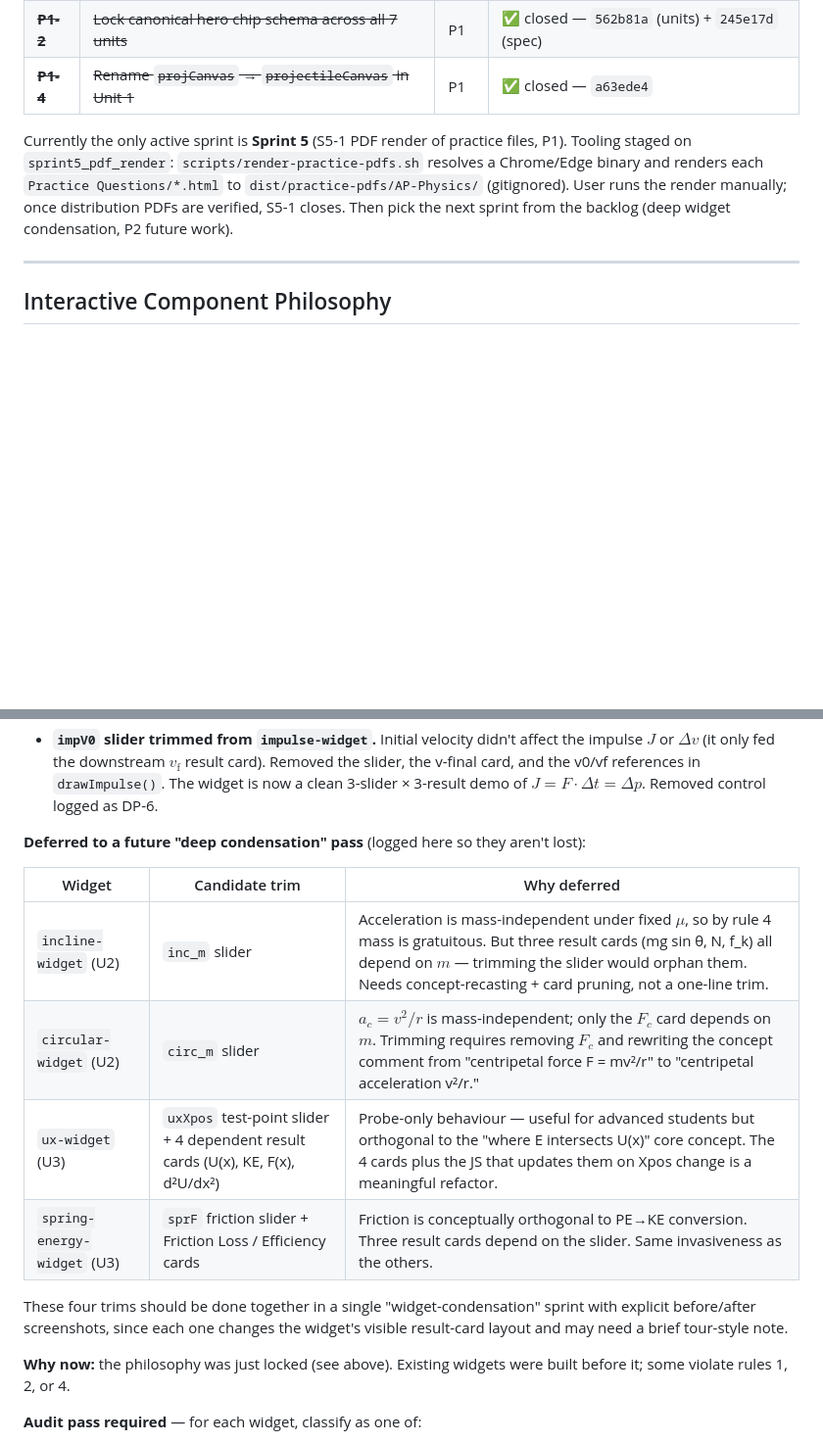
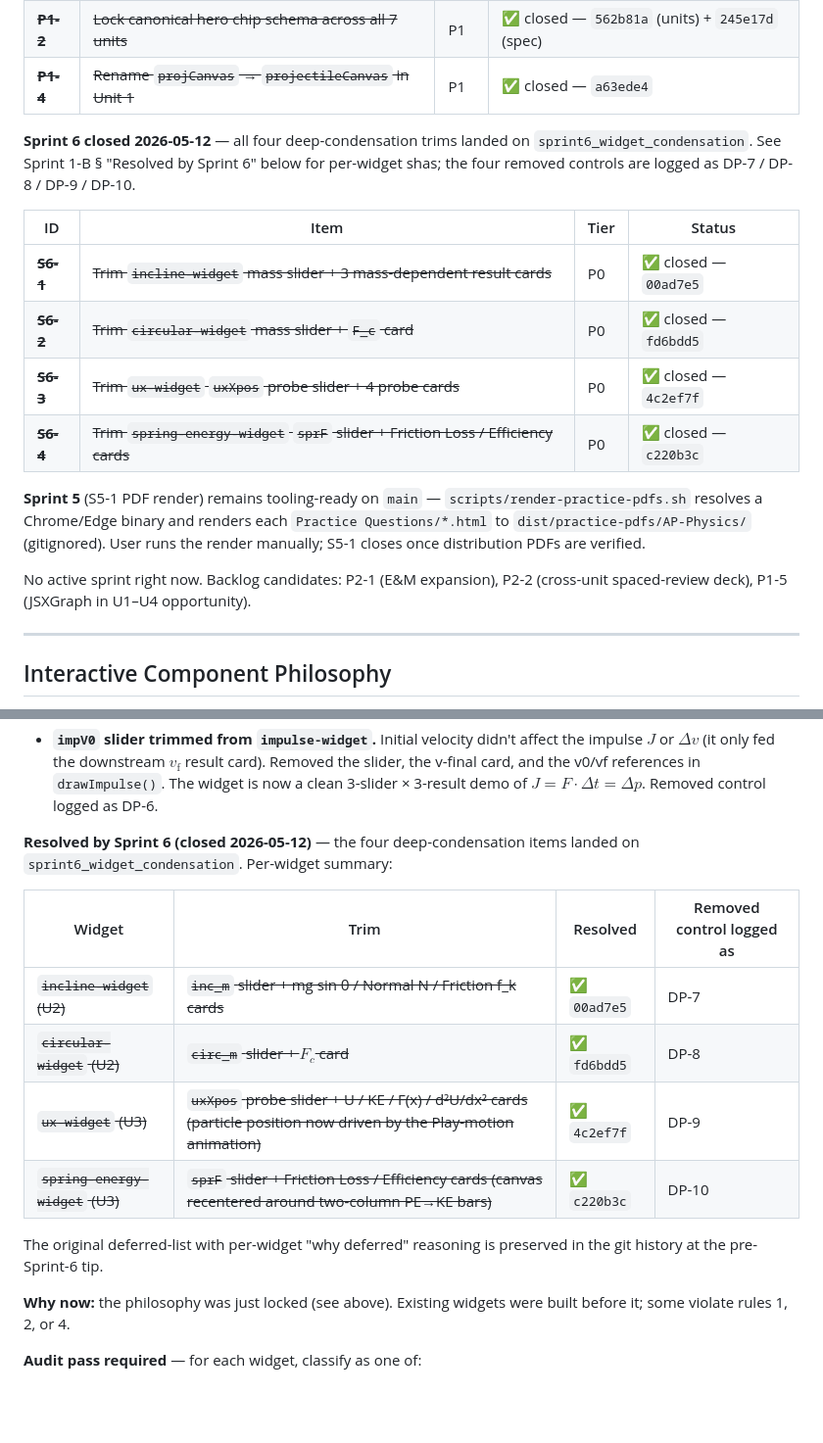
Before and after one commit to AlexLiu2233/dingrui-products, a Markdown page: AP Physics/AUDIT.md, 2 parts joined by grey strips. Shown at 98% size. Rendered like a GitHub page; blank space fills up the shorter version.

Commit message:
Sprint 6 close-out: mark deep condensation resolved, log DP-7..DP-10
Closes Sprint 6 in AP Physics/AUDIT.md per the "How to Update This File"
section.

Active Sprint:
- Adds the Sprint-6 closed-line and the per-item table (S6-1..S6-4)
  with commit shas (00ad7e5 / fd6bdd5 / 4c2ef7f / c220b3c).
- Updates the active-sprint paragraph: Sprint 5 (S5-1 PDF render)
  remains tooling-ready on main but is not the canonical active
  sprint; no active sprint right now. Surfaces P2-1 / P2-2 / P1-5
  as the next backlog candidates.

Sprint 1-B section:
- Collapses the four-row "Deferred to deep condensation" table into a
  single "Resolved by Sprint 6" summary with strikethrough trims,
  shas, and DP-N pointers, per the audit's collapse-on-sprint-close
  rule. The original "why deferred" reasoning is preserved in git
  history at the pre-Sprint-6 tip.

Digital Product Backlog:
- Adds DP-7 (incline force-magnitudes), DP-8 (centripetal-force calc),
  DP-9 (U(x) probe-point), DP-10 (spring launcher with friction).
  Each cites the Sprint-6 commit that stripped the control and the
  one-concept-rule reason for backlogging it.

Co-Authored-By: Claude Opus 4.7 (1M context) <noreply@anthropic.com>

```diff
--- a/AP Physics/AUDIT.md
+++ b/AP Physics/AUDIT.md
@@ -34,13 +34,27 @@ preserved below for traceability.
 | ~~**P1-2**~~ | ~~Lock canonical hero chip schema across all 7 units~~ | P1 | ✅ closed — `562b81a` (units) + `245e17d` (spec) |
 | ~~**P1-4**~~ | ~~Rename `projCanvas` → `projectileCanvas` in Unit 1~~ | P1 | ✅ closed — `a63ede4` |
 
-Currently the only active sprint is **Sprint 5** (S5-1 PDF render of
-practice files, P1). Tooling staged on `sprint5_pdf_render`:
-`scripts/render-practice-pdfs.sh` resolves a Chrome/Edge binary and renders
-each `Practice Questions/*.html` to `dist/practice-pdfs/AP-Physics/`
-(gitignored). User runs the render manually; once distribution PDFs are
-verified, S5-1 closes. Then pick the next sprint from the backlog (deep
-widget condensation, P2 future work).
+**Sprint 6 closed 2026-05-12** — all four deep-condensation trims
+landed on `sprint6_widget_condensation`. See Sprint 1-B § "Resolved by
+Sprint 6" below for per-widget shas; the four removed controls are
+logged as DP-7 / DP-8 / DP-9 / DP-10.
+
+| ID | Item | Tier | Status |
+|---|---|---|---|
+| ~~**S6-1**~~ | ~~Trim `incline-widget` mass slider + 3 mass-dependent result cards~~ | P0 | ✅ closed — `00ad7e5` |
+| ~~**S6-2**~~ | ~~Trim `circular-widget` mass slider + `F_c` card~~ | P0 | ✅ closed — `fd6bdd5` |
+| ~~**S6-3**~~ | ~~Trim `ux-widget` `uxXpos` probe slider + 4 probe cards~~ | P0 | ✅ closed — `4c2ef7f` |
+| ~~**S6-4**~~ | ~~Trim `spring-energy-widget` `sprF` slider + Friction Loss / Efficiency cards~~ | P0 | ✅ closed — `c220b3c` |
+
+**Sprint 5** (S5-1 PDF render) remains tooling-ready on `main` —
+`scripts/render-practice-pdfs.sh` resolves a Chrome/Edge binary and
+renders each `Practice Questions/*.html` to `dist/practice-pdfs/AP-Physics/`
+(gitignored). User runs the render manually; S5-1 closes once
+distribution PDFs are verified.
+
+No active sprint right now. Backlog candidates: P2-1 (E&M expansion),
+P2-2 (cross-unit spaced-review deck), P1-5 (JSXGraph in U1–U4
+opportunity).
 
 ---
 
@@ -192,19 +206,18 @@ Units 1–7 (the previous estimate of 11 was incorrect — the actual count is
   3-slider × 3-result demo of $J = F \cdot \Delta t = \Delta p$. Removed
   control logged as DP-6.
 
-**Deferred to a future "deep condensation" pass** (logged here so they
-aren't lost):
+**Resolved by Sprint 6 (closed 2026-05-12)** — the four deep-condensation
+items landed on `sprint6_widget_condensation`. Per-widget summary:
 
-| Widget | Candidate trim | Why deferred |
-|---|---|---|
-| `incline-widget` (U2) | `inc_m` slider | Acceleration is mass-independent under fixed $\mu$, so by rule 4 mass is gratuitous. But three result cards (mg sin θ, N, f_k) all depend on $m$ — trimming the slider would orphan them. Needs concept-recasting + card pruning, not a one-line trim. |
-| `circular-widget` (U2) | `circ_m` slider | $a_c = v^2/r$ is mass-independent; only the $F_c$ card depends on $m$. Trimming requires removing $F_c$ and rewriting the concept comment from "centripetal force F = mv²/r" to "centripetal acceleration v²/r." |
-| `ux-widget` (U3) | `uxXpos` test-point slider + 4 dependent result cards (U(x), KE, F(x), d²U/dx²) | Probe-only behaviour — useful for advanced students but orthogonal to the "where E intersects U(x)" core concept. The 4 cards plus the JS that updates them on Xpos change is a meaningful refactor. |
-| `spring-energy-widget` (U3) | `sprF` friction slider + Friction Loss / Efficiency cards | Friction is conceptually orthogonal to PE→KE conversion. Three result cards depend on the slider. Same invasiveness as the others. |
+| Widget | Trim | Resolved | Removed control logged as |
+|---|---|---|---|
+| ~~`incline-widget` (U2)~~ | ~~`inc_m` slider + mg sin θ / Normal N / Friction f_k cards~~ | ✅ `00ad7e5` | DP-7 |
+| ~~`circular-widget` (U2)~~ | ~~`circ_m` slider + $F_c$ card~~ | ✅ `fd6bdd5` | DP-8 |
+| ~~`ux-widget` (U3)~~ | ~~`uxXpos` probe slider + U / KE / F(x) / d²U/dx² cards (particle position now driven by the Play-motion animation)~~ | ✅ `4c2ef7f` | DP-9 |
+| ~~`spring-energy-widget` (U3)~~ | ~~`sprF` slider + Friction Loss / Efficiency cards (canvas recentered around two-column PE→KE bars)~~ | ✅ `c220b3c` | DP-10 |
 
-These four trims should be done together in a single "widget-condensation"
-sprint with explicit before/after screenshots, since each one changes the
-widget's visible result-card layout and may need a brief tour-style note.
+The original deferred-list with per-widget "why deferred" reasoning is
+preserved in the git history at the pre-Sprint-6 tip.
 
 **Why now:** the philosophy was just locked (see above). Existing widgets were
 built before it; some violate rules 1, 2, or 4.
```
Also changed, not shown: other parts of AP Physics/AUDIT.md (+4 -0 lines).
